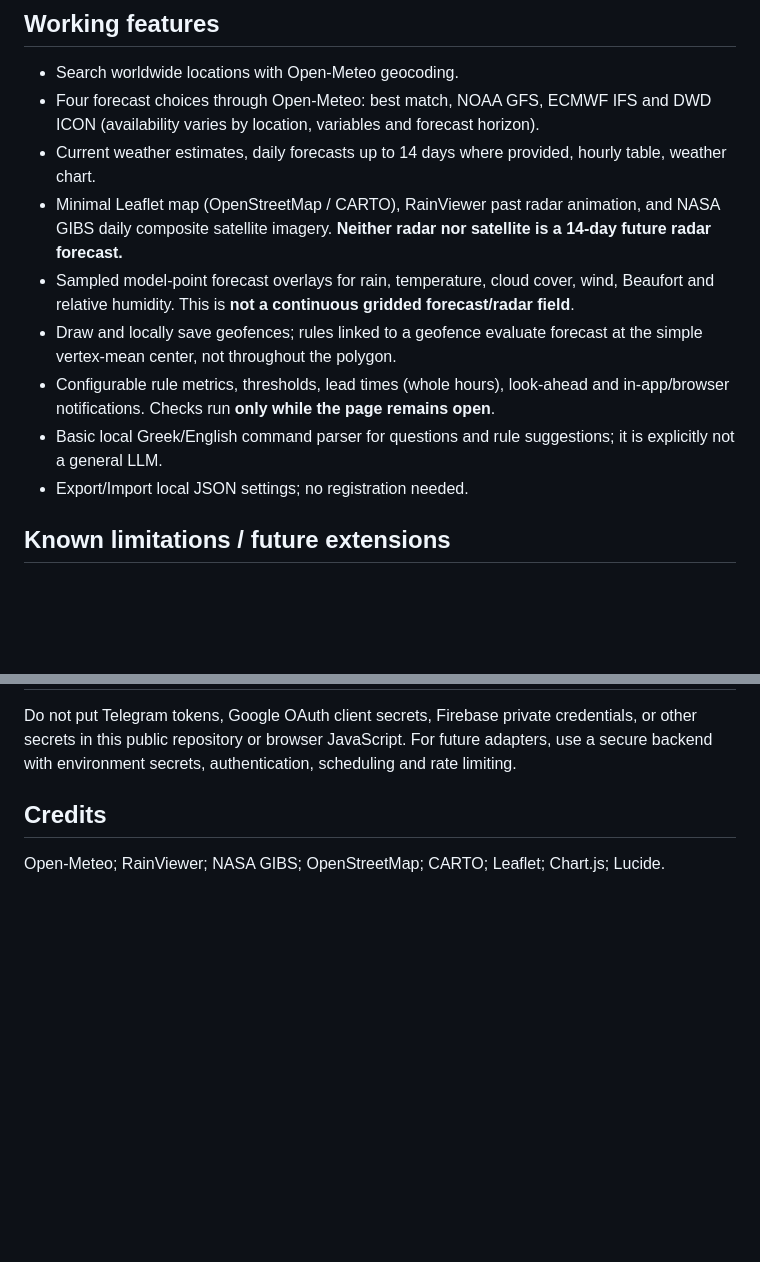
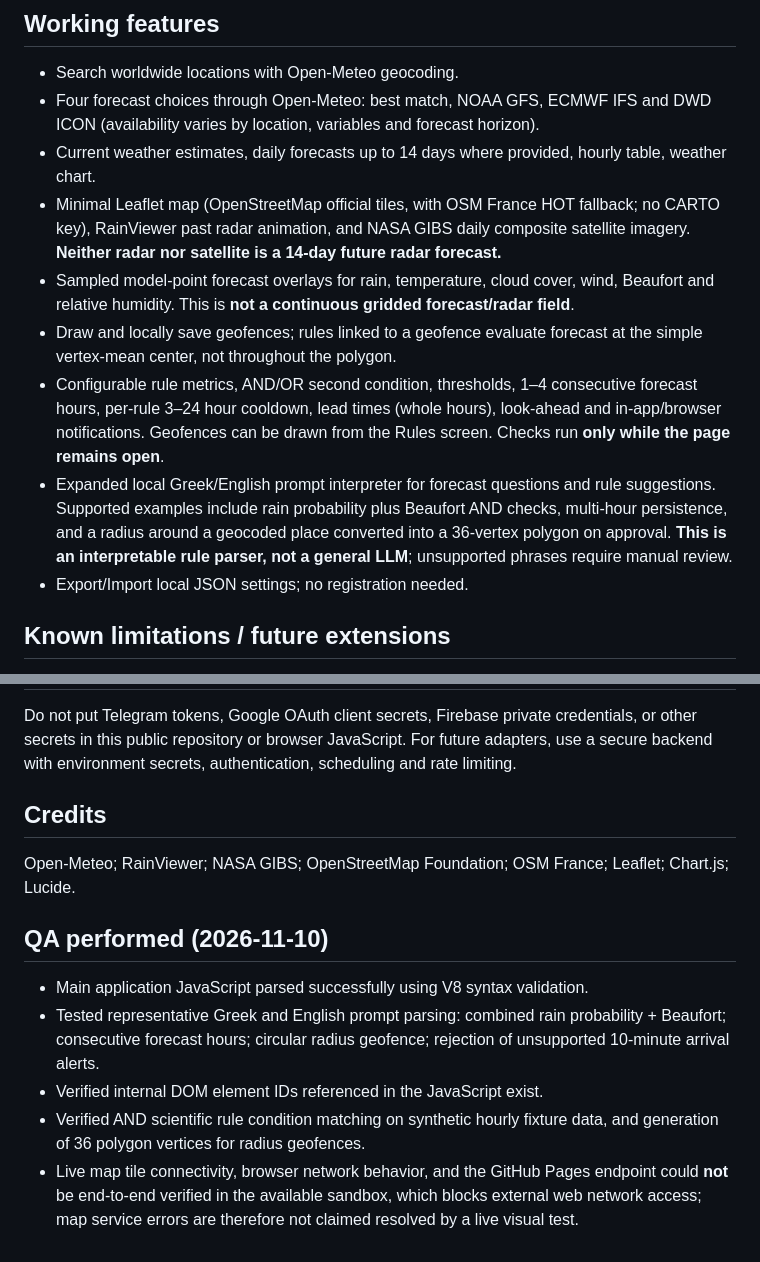
Before and after one commit to savaris85-hue/weather, a Markdown page: meteolab/README.md, 2 parts joined by grey strips. Drawn GitHub-style; blank space fills up the shorter version.

Commit message:
Document OSM no-key map fallback and prompt-driven geofence rule functionality with QA limits

```diff
--- a/meteolab/README.md
+++ b/meteolab/README.md
@@ -7,11 +7,11 @@ A free, static, bilingual (Greek/English) weather workspace, accessible at the G
 - Search worldwide locations with Open-Meteo geocoding.
 - Four forecast choices through Open-Meteo: best match, NOAA GFS, ECMWF IFS and DWD ICON (availability varies by location, variables and forecast horizon).
 - Current weather estimates, daily forecasts up to 14 days where provided, hourly table, weather chart.
-- Minimal Leaflet map (OpenStreetMap / CARTO), RainViewer past radar animation, and NASA GIBS daily composite satellite imagery. **Neither radar nor satellite is a 14-day future radar forecast.**
+- Minimal Leaflet map (OpenStreetMap official tiles, with OSM France HOT fallback; no CARTO key), RainViewer past radar animation, and NASA GIBS daily composite satellite imagery. **Neither radar nor satellite is a 14-day future radar forecast.**
 - Sampled model-point forecast overlays for rain, temperature, cloud cover, wind, Beaufort and relative humidity. This is **not a continuous gridded forecast/radar field**.
 - Draw and locally save geofences; rules linked to a geofence evaluate forecast at the simple vertex-mean center, not throughout the polygon.
-- Configurable rule metrics, thresholds, lead times (whole hours), look-ahead and in-app/browser notifications. Checks run **only while the page remains open**.
-- Basic local Greek/English command parser for questions and rule suggestions; it is explicitly not a general LLM.
+- Configurable rule metrics, AND/OR second condition, thresholds, 1–4 consecutive forecast hours, per-rule 3–24 hour cooldown, lead times (whole hours), look-ahead and in-app/browser notifications. Geofences can be drawn from the Rules screen. Checks run **only while the page remains open**.
+- Expanded local Greek/English prompt interpreter for forecast questions and rule suggestions. Supported examples include rain probability plus Beaufort AND checks, multi-hour persistence, and a radius around a geocoded place converted into a 36-vertex polygon on approval. **This is an interpretable rule parser, not a general LLM**; unsupported phrases require manual review.
 - Export/Import local JSON settings; no registration needed.
 
 ## Known limitations / future extensions
@@ -42,4 +42,13 @@ Do not put Telegram tokens, Google OAuth client secrets, Firebase private creden
 
 ## Credits
 
-Open-Meteo; RainViewer; NASA GIBS; OpenStreetMap; CARTO; Leaflet; Chart.js; Lucide.
+Open-Meteo; RainViewer; NASA GIBS; OpenStreetMap Foundation; OSM France; Leaflet; Chart.js; Lucide.
+
+
+## QA performed (2026-11-10)
+
+- Main application JavaScript parsed successfully using V8 syntax validation.
+- Tested representative Greek and English prompt parsing: combined rain probability + Beaufort; consecutive forecast hours; circular radius geofence; rejection of unsupported 10-minute arrival alerts.
+- Verified internal DOM element IDs referenced in the JavaScript exist.
+- Verified AND scientific rule condition matching on synthetic hourly fixture data, and generation of 36 polygon vertices for radius geofences.
+- Live map tile connectivity, browser network behavior, and the GitHub Pages endpoint could **not** be end-to-end verified in the available sandbox, which blocks external web network access; map service errors are therefore not claimed resolved by a live visual test.
```
